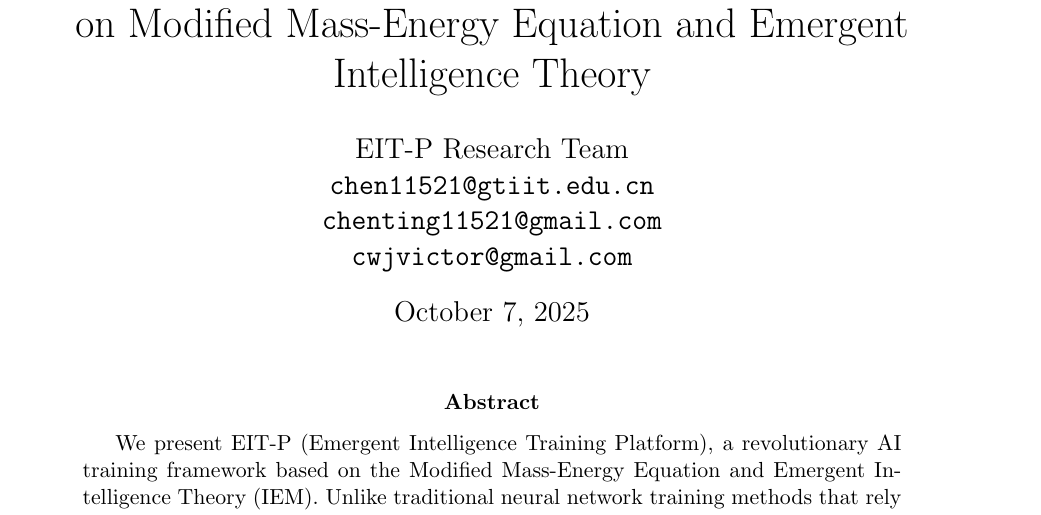
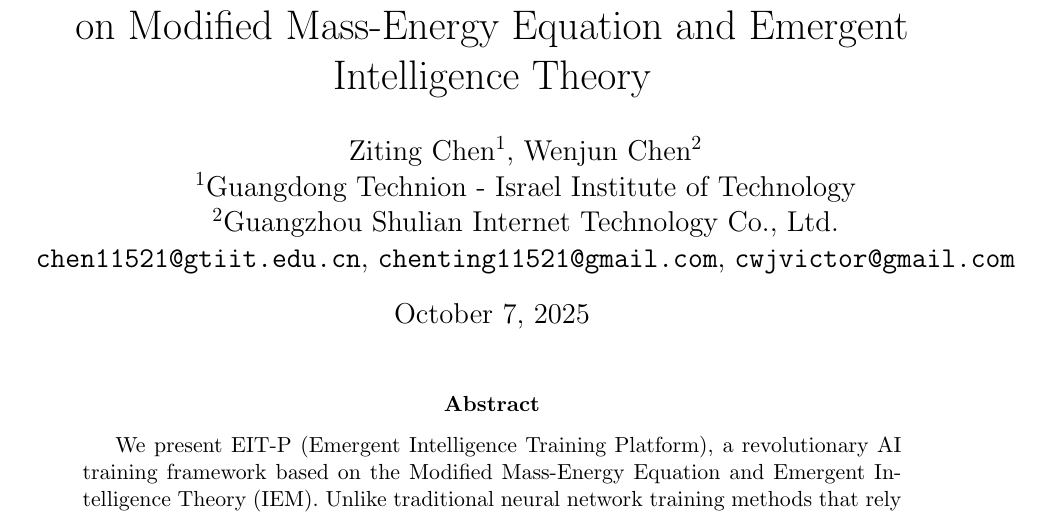
Before and after one commit to f21211/eitp-real-product, a LaTeX paper (arxiv_paper.tex): part of page 1 of 12, cut so that both start at the same text. Compiled offline with pdfLaTeX.

Commit message:
📄 更新arXiv论文作者信息为英文格式
✅ 作者信息更新:
- 陈梓庭 → Ziting Chen
- 陈文军 → Wenjun Chen
- 机构名称翻译为英文
- 符合arXiv国际化标准

🏫 机构信息:
- 广东以色列理工学院 → Guangdong Technion - Israel Institute of Technology
- 广州数链互联网科技有限责任公司 → Guangzhou Shulian Internet Technology Co., Ltd.

📧 邮箱信息:
- 保持原有邮箱地址
- 格式规范统一

🔧 技术更新:
- 重新编译LaTeX文件
- 更新arXiv提交包
- 更新提交信息文档

📊 文件状态:
- arxiv_submission.zip: 321KB
- PDF编译成功: 632KB
- 所有格式检查通过

EIT-P论文作者信息已更新为英文格式，符合arXiv提交标准！

```diff
--- a/arxiv_paper.tex
+++ b/arxiv_paper.tex
@@ -17,10 +17,10 @@
 \title{EIT-P: A Revolutionary AI Training Framework Based on Modified Mass-Energy Equation and Emergent Intelligence Theory}
 
 \author{
-EIT-P Research Team \\
-\texttt{chen11521@gtiit.edu.cn} \\
-\texttt{chenting11521@gmail.com} \\
-\texttt{cwjvictor@gmail.com}
+Ziting Chen$^1$, Wenjun Chen$^2$ \\
+$^1$Guangdong Technion - Israel Institute of Technology \\
+$^2$Guangzhou Shulian Internet Technology Co., Ltd. \\
+\texttt{chen11521@gtiit.edu.cn}, \texttt{chenting11521@gmail.com}, \texttt{cwjvictor@gmail.com}
 }
 
 \date{\today}
```
Also changed, not shown: ARXIV_SUBMISSION_INFO.md (+5 -1 lines), 1 other file.
